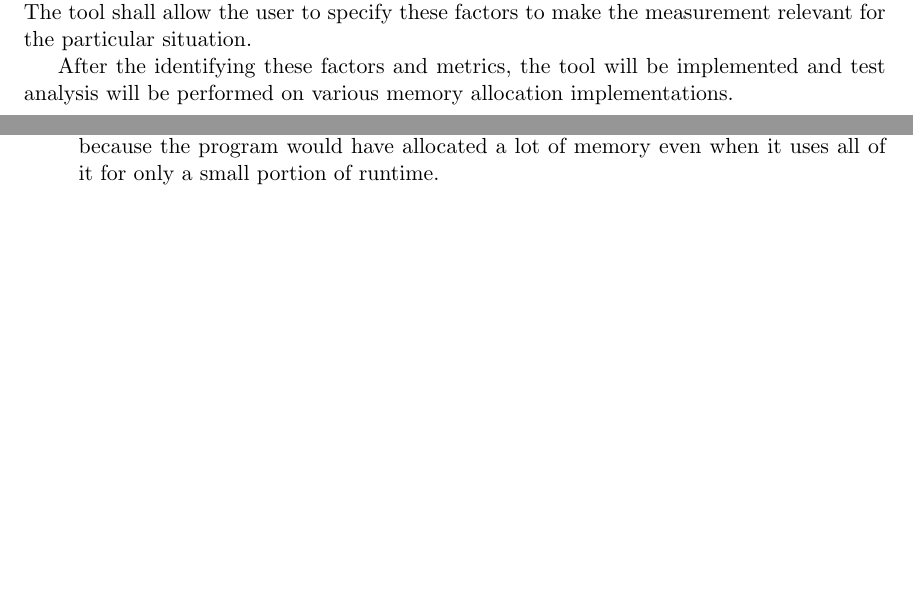
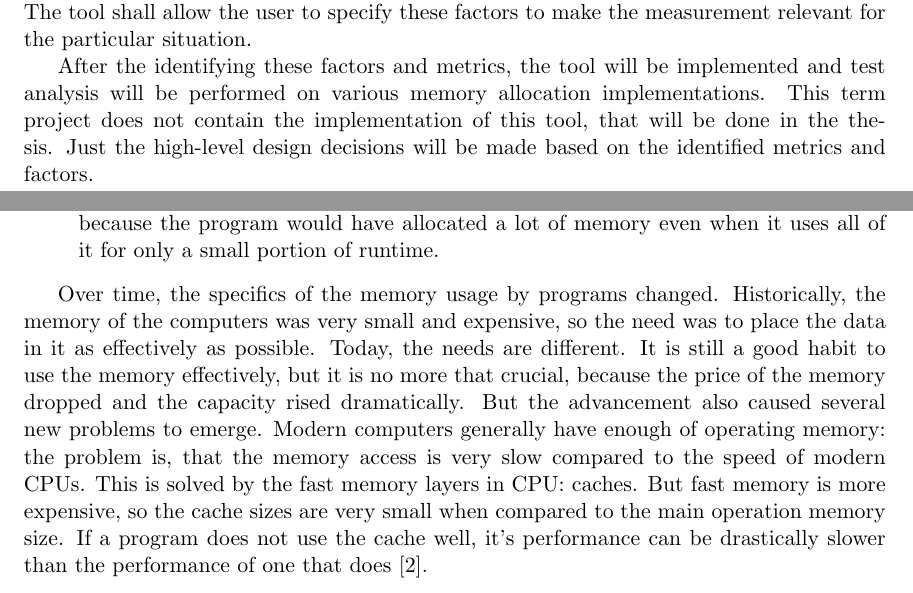
Before and after one commit to petr-muller/osmb, a LaTeX thesis (DIP/projekt.tex, which reads DIP/obsah.tex): two parts of pages 7 and 8 of 24 before the commit and two parts of pages 7 and 8 of 25 after it, joined at a grey line, cut so that both start at the same text, the shorter picture padded with empty space. Compiled offline with pdfLaTeX.

Commit message:
a paragraph about new programs in computing

```diff
--- a/DIP/obsah.tex
+++ b/DIP/obsah.tex
@@ -22,7 +22,7 @@ This thesis aims to help with analysing performance of various memory allocator
 
 The goal of this thesis is to provide a tool for analysing memory allocator performance. Allocator performance is a vague term - different metrics can be claimed as important in different situations. The tool should be able to measure all of the most common ones. These will have to be identified. Also, there are many factors which influence these metrics. The tool shall allow the user to specify these factors to make the measurement relevant for the particular situation.
 
-After the identifying these factors and metrics, the tool will be implemented and test analysis will be performed on various memory allocation implementations.
+After the identifying these factors and metrics, the tool will be implemented and test analysis will be performed on various memory allocation implementations. This term project does not contain the implementation of this tool, that will be done in the thesis. Just the high-level design decisions will be made based on the identified metrics and factors.
 
 \chapter{Dynamic memory allocators}
 
@@ -36,6 +36,8 @@ Dynamic memory allocation is an ubiquitous concept in current programming world.
 \item The program needs various amounts of memory in time. Such a memory could possibly be allocated at compile-time if the size is known: simply the maximum of the memory consumption would be allocated. That would mean wasting the memory, because the program would have allocated a lot of memory even when it uses all of it for only a small portion of runtime.
 \end{enumerate}
 
+Over time, the specifics of the memory usage by programs changed. Historically, the memory of the computers was very small and expensive, so the need was to place the data in it as effectively as possible. Today, the needs are different. It is still a good habit to use the memory effectively, but it is no more that crucial, because the price of the memory dropped and the capacity rised dramatically. But the advancement also caused several new problems to emerge. Modern computers generally have enough of operating memory: the problem is, that the memory access is very slow compared to the speed of modern CPUs. This is solved by the fast memory layers in CPU: caches. But fast memory is more expensive, so the cache sizes are very small when compared to the main operation memory size. If a program does not use the cache well, it's performance can be drastically slower than the performance of one that does \cite{drepper-memory}.
+
 \subsection{DSA specification}
 
 In the scope of this thesis, the term "dynamic memory allocator" means the usual malloc/free interface as it is known from the C programming language. The programs use the allocator for obtaining and returning arbitrary amount of storage space for its own use. These allocations and allocations can occur at any time and in any order. Allocated memory can be directly addressed by the program - the access to the storage is done outside of the allocator scope. The allocator is also completely unaware about what is stored in the allocated memory. This means that the allocator cannot do any internal management on already allocated blocks of memory, e.g. moving the allocated blocks so that they are stored compactly, or possibly compressing them. If such operations were done by the allocator, the program references to such memory blocks would be rendered invalid, and such an effect is of course indesirable. The direct access also means that the allocated memory chunk needs to be contiguous, as opposed to e.g. filesystem storage management. A program cannot recognize the hole in the storage without the allocator's assistance - so the hole simply can not exist.
@@ -46,7 +48,7 @@ The allocator operates on some amount of memory, which is usually (but not neces
 
 There are few notable constraints which makes the allocator's goal harder. The allocator cannot control the number, order and the memory size of allocations - these are set by a program using the allocator. The allocator also satisfies one allocation at a time (with the exception of possible concurrency, which does not affect this problem), without the knowledge about the future allocations requests. The memory must be provided immediatelly, and once the allocator selects the memory place for it, it cannot be modified when additional requests come and better decision could be made, until the program frees that memory. It can be proven that it is not possible to create a dynamic memory allocator which will not waste memory by bad decision about chunk placement.\cite{DSAsurvey}
 
-Two main concepts exist in dynamic memory allocation. The first one uses the heap exclusively, and a {\tt brk} system call to expand and shrink it. The second one relies on the {\tt mmap} system call, and uses the anonymous memory outside the heap. Some allocator are using exclusively one of these concept, while some others use the combination of both. The GNU/Linux family of operation systems usually come with the GNU C library (usually abbreviated as {\tt glibc}). This library uses a variant of Doug Lea's dlmalloc called ptmalloc2. The improvements are mostly the for better performance in multi-threaded applications (the "pt" prefix comes from the term {\em pthreads}, a commonly used abreviation for the POSIX Threads standard). This allocator uses a combination of the two concepts - it uses heap for smaller requests and anonymous memory for the larger ones. Aside from this widespread memory allocator, there are several more alternative memory allocators used on Linux, usually claiming better performance in various aspects. The two more popular are Hoard andTCmalloc. Hoard, developed at the University of Massachusets in Amherst, is a thread oriented memory allocator using {\tt mmap} exclusively to construct an internal architecture of per-thread heaps.\cite{allocators:hoard} The second one is also a thread oriented allocator, called Thread Caching malloc - TCmalloc. TCmalloc uses {\tt mmap} exclusively and has quite sophisticated system of allocation based on different allocation strategies based on the request size. It also provides a thread local cache to provide quick allocation for small requests to avoid locking.\cite{tcmalloc} TCmalloc is developed by Google, Inc. Few more experimental alternative memory allocators exist, but these does not seem to be used much.
+Two main concepts exist in dynamic memory allocation. The first one uses the heap exclusively, and a {\tt brk} system call to expand and shrink it. The second one relies on the {\tt mmap} system call, and uses the anonymous memory outside the heap. Some allocator are using exclusively one of these concept, while some others use the combination of both. The GNU/Linux family of operation systems usually come with the GNU C library (usually abbreviated as {\tt glibc}). This library uses a variant of Doug Lea's dlmalloc called ptmalloc2. The improvements are mostly the for better performance in multi-threaded applications (the "pt" prefix comes from the term {\em pthreads}, a commonly used abreviation for the POSIX Threads standard). This allocator uses a combination of the two concepts - it uses heap for smaller requests and anonymous memory for the larger ones. Aside from this widespread memory allocator, there are several more alternative memory allocators used on Linux, usually claiming better performance in various aspects. The two more popular are Hoard and TCmalloc. Hoard, developed at the University of Massachusets in Amherst, is a thread oriented memory allocator using {\tt mmap} exclusively to construct an internal architecture of per-thread heaps.\cite{allocators:hoard} The second one is also a thread oriented allocator, called Thread Caching malloc - TCmalloc. TCmalloc uses {\tt mmap} exclusively and has quite sophisticated system of allocation based on different allocation strategies based on the request size. It also provides a thread local cache to provide quick allocation for small requests to avoid locking.\cite{tcmalloc} TCmalloc is developed by Google, Inc. Few more experimental alternative memory allocators exist, but these does not seem to be used much.
 
 \section{Interesting performance metrics of memory allocators}
 \label{metrics}
```
